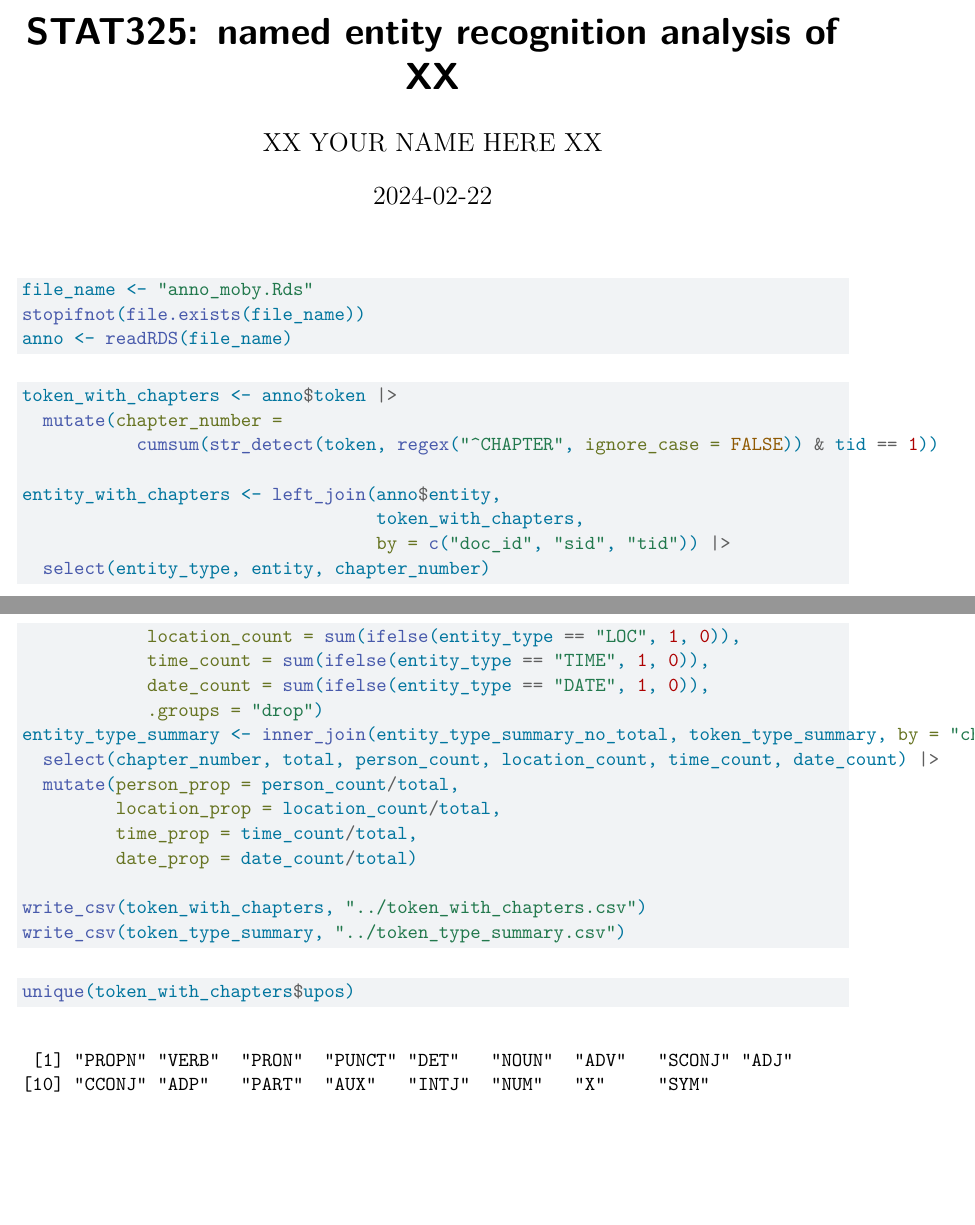
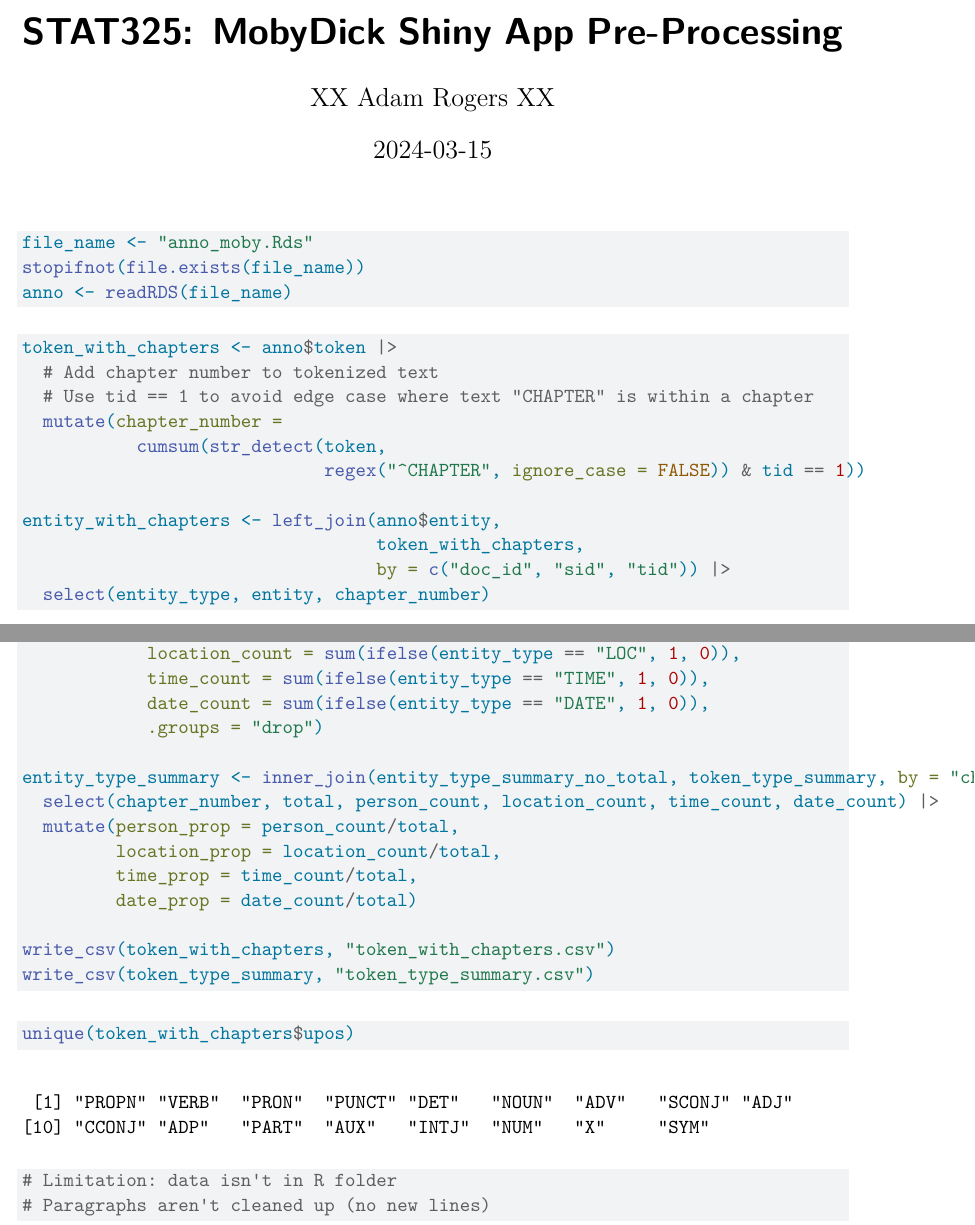
Before and after one commit to STAT325-S24/MobyDick, a Quarto document (wrangling/data-wrangling.qmd): two parts of pages 1 and 2 of 2, joined at a grey line, cut at the place of the change, the shorter picture padded with empty space. Rendered offline with R 4.5, knitr and Pandoc in place of Quarto, then LaTeX, with nearby package versions.

Commit message:
Rename folder

````diff
--- a/vignette/named_entity.qmd
+++ b/wrangling/data-wrangling.qmd
@@ -1,7 +1,7 @@
 ---
-title: "STAT325: named entity recognition analysis of XX"
-author: "XX YOUR NAME HERE XX"
-date: "2024-02-22"
+title: "STAT325: MobyDick Shiny App Pre-Processing"
+author: "XX Adam Rogers XX"
+date: "2024-03-15"
 date-format: iso
 format: pdf
 editor: source
@@ -26,8 +26,11 @@ anno <- readRDS(file_name)
 
 ```{r}
 token_with_chapters <- anno$token |>
+  # Add chapter number to tokenized text
+  # Use tid == 1 to avoid edge case where text "CHAPTER" is within a chapter
   mutate(chapter_number =
-           cumsum(str_detect(token, regex("^CHAPTER", ignore_case = FALSE)) & tid == 1))
+           cumsum(str_detect(token,
+                             regex("^CHAPTER", ignore_case = FALSE)) & tid == 1))
 
 entity_with_chapters <- left_join(anno$entity,
                                   token_with_chapters,
@@ -72,11 +76,16 @@ entity_type_summary <- inner_join(entity_type_summary_no_total, token_type_summa
          time_prop = time_count/total,
          date_prop = date_count/total)
 
-write_csv(token_with_chapters, "../token_with_chapters.csv")
-write_csv(token_type_summary, "../token_type_summary.csv")
+write_csv(token_with_chapters, "token_with_chapters.csv")
+write_csv(token_type_summary, "token_type_summary.csv")
 ```
 
 
 ```{r}
 unique(token_with_chapters$upos)
+
+
+# Limitation: data isn't in R folder
+# Paragraphs aren't cleaned up (no new lines)
+
 ```
````
Also changed, not shown: wrangling/anno_moby.Rds (renamed from vignette/anno_moby.Rds), wrangling/named_entity.pdf (renamed from vignette/named_entity.pdf), wrangling/data-wrangling.qmd (1 more changed lines).
